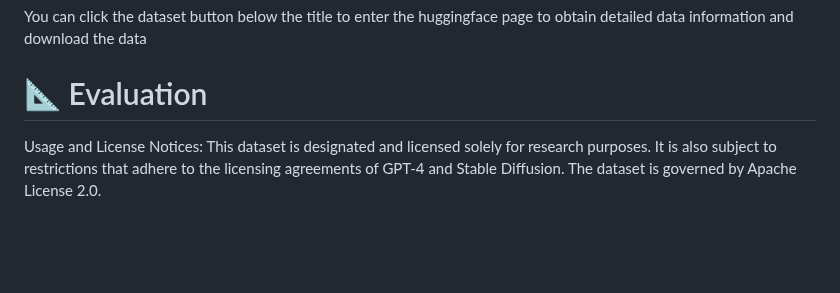
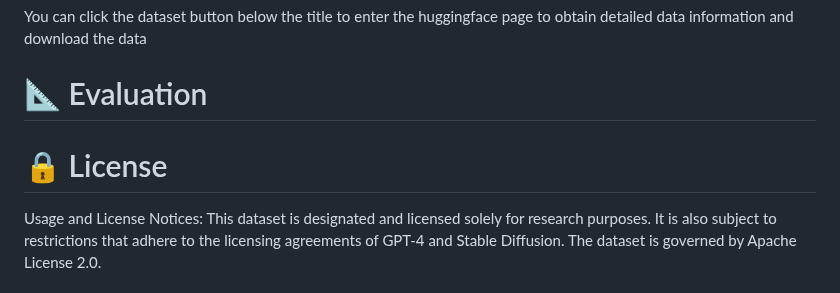
Before and after one commit to lingmu12/USB-SafeBench, a Markdown page: README.md, the part around the change. GitHub-like rendering; blank space fills up the shorter version.

Commit message:
Merge remote-tracking branch 'origin/main'

````diff
--- a/README.md
+++ b/README.md
@@ -101,6 +101,9 @@ You can click the dataset button below the title to enter the huggingface page t
 [//]: # (```)
 
 # 📐 Evaluation
+
+
+# 🔒 License
 Usage and License Notices: This dataset is designated and licensed solely for research purposes. It is also subject to restrictions that adhere to the licensing agreements of GPT-4 and Stable Diffusion. The dataset is governed by Apache License 2.0.
 
 
````
